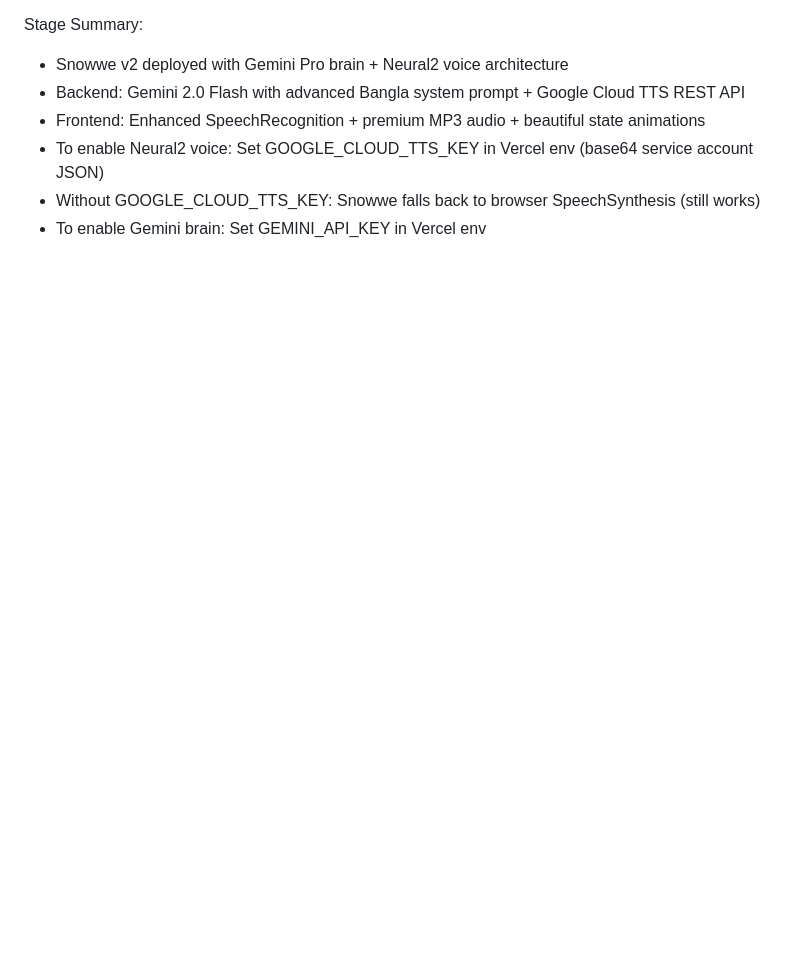
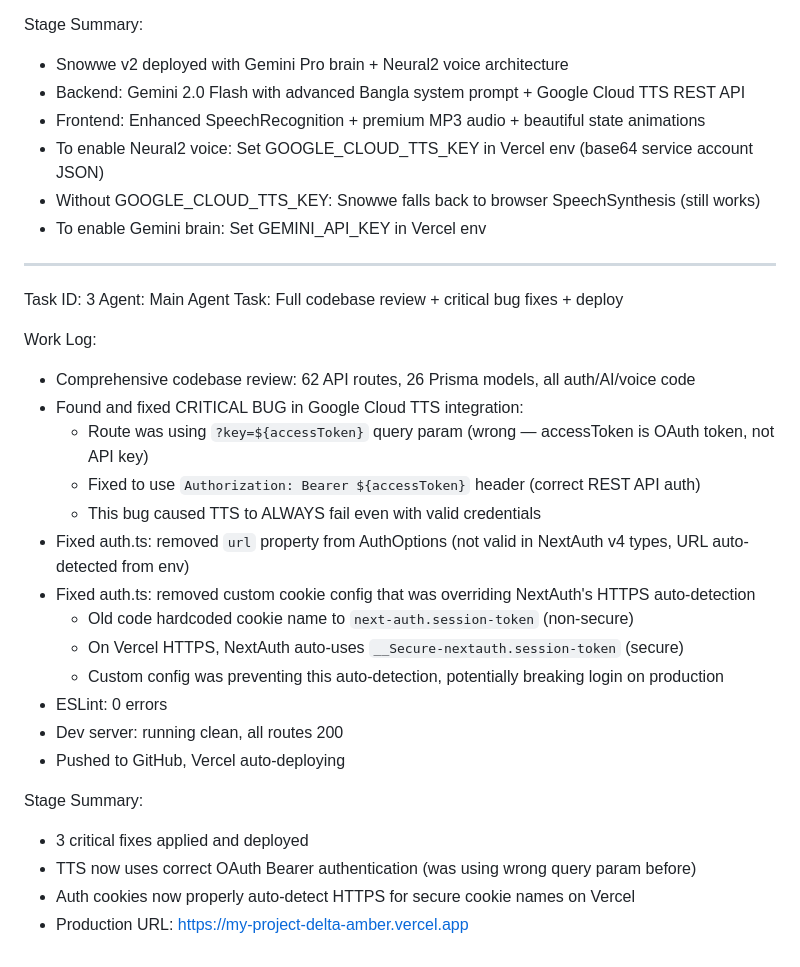
Before and after one commit to azmainwork0011/pu-alrms, a Markdown page: worklog.md, the part around the change. Rendered like a GitHub page; blank space fills up the shorter version.

Commit message:
7a031941-b581-4709-b829-c2dc123fe669

```diff
--- a/worklog.md
+++ b/worklog.md
@@ -80,3 +80,29 @@ Stage Summary:
 - To enable Neural2 voice: Set GOOGLE_CLOUD_TTS_KEY in Vercel env (base64 service account JSON)
 - Without GOOGLE_CLOUD_TTS_KEY: Snowwe falls back to browser SpeechSynthesis (still works)
 - To enable Gemini brain: Set GEMINI_API_KEY in Vercel env
+
+---
+Task ID: 3
+Agent: Main Agent
+Task: Full codebase review + critical bug fixes + deploy
+
+Work Log:
+- Comprehensive codebase review: 62 API routes, 26 Prisma models, all auth/AI/voice code
+- Found and fixed CRITICAL BUG in Google Cloud TTS integration:
+  - Route was using `?key=${accessToken}` query param (wrong — accessToken is OAuth token, not API key)
+  - Fixed to use `Authorization: Bearer ${accessToken}` header (correct REST API auth)
+  - This bug caused TTS to ALWAYS fail even with valid credentials
+- Fixed auth.ts: removed `url` property from AuthOptions (not valid in NextAuth v4 types, URL auto-detected from env)
+- Fixed auth.ts: removed custom cookie config that was overriding NextAuth's HTTPS auto-detection
+  - Old code hardcoded cookie name to `next-auth.session-token` (non-secure)
+  - On Vercel HTTPS, NextAuth auto-uses `__Secure-nextauth.session-token` (secure)
+  - Custom config was preventing this auto-detection, potentially breaking login on production
+- ESLint: 0 errors
+- Dev server: running clean, all routes 200
+- Pushed to GitHub, Vercel auto-deploying
+
+Stage Summary:
+- 3 critical fixes applied and deployed
+- TTS now uses correct OAuth Bearer authentication (was using wrong query param before)
+- Auth cookies now properly auto-detect HTTPS for secure cookie names on Vercel
+- Production URL: https://my-project-delta-amber.vercel.app
```
